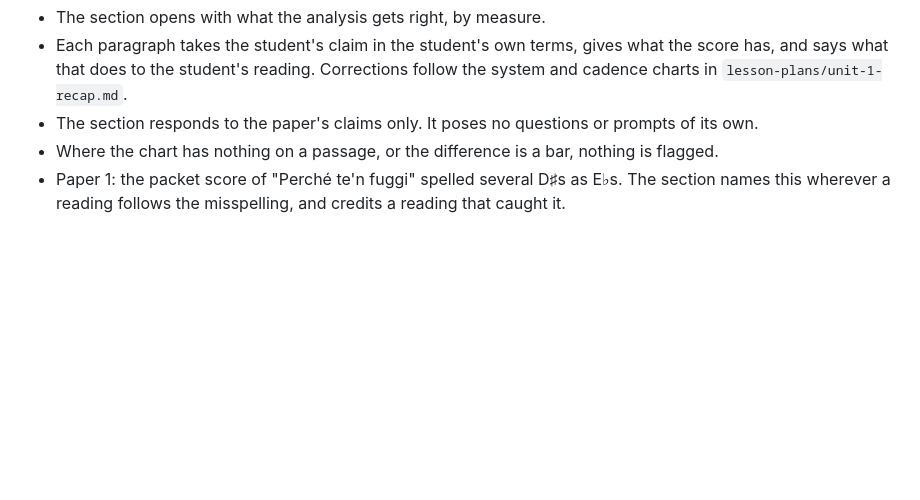
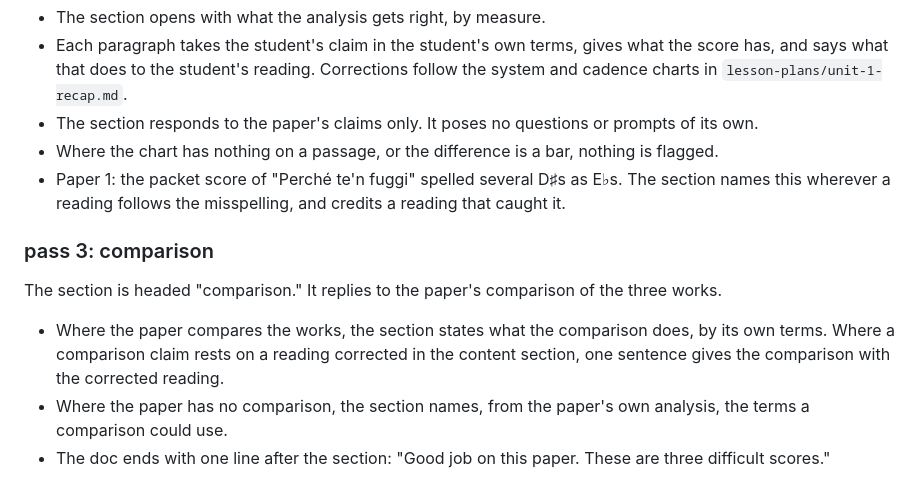
Before and after one commit to csuebmusic/mus601, a Markdown page: meta/conventions.md, the part around the change. Rendered like a GitHub page; blank space fills up the shorter version.

Commit message:
Add pass 3 (comparison) to paper feedback conventions
Co-Authored-By: Claude Opus 5.5 <noreply@anthropic.com>
Claude-Session: https://claude.ai/code/session_013FV8BcrD3f525mysNScqC9

```diff
--- a/meta/conventions.md
+++ b/meta/conventions.md
@@ -47,3 +47,11 @@ The section is headed "content." It replies to the paper's analysis, work by wor
 - The section responds to the paper's claims only. It poses no questions or prompts of its own.
 - Where the chart has nothing on a passage, or the difference is a bar, nothing is flagged.
 - Paper 1: the packet score of "Perché te'n fuggi" spelled several D♯s as E♭s. The section names this wherever a reading follows the misspelling, and credits a reading that caught it.
+
+### pass 3: comparison
+
+The section is headed "comparison." It replies to the paper's comparison of the three works.
+
+- Where the paper compares the works, the section states what the comparison does, by its own terms. Where a comparison claim rests on a reading corrected in the content section, one sentence gives the comparison with the corrected reading.
+- Where the paper has no comparison, the section names, from the paper's own analysis, the terms a comparison could use.
+- The doc ends with one line after the section: "Good job on this paper. These are three difficult scores."
```
